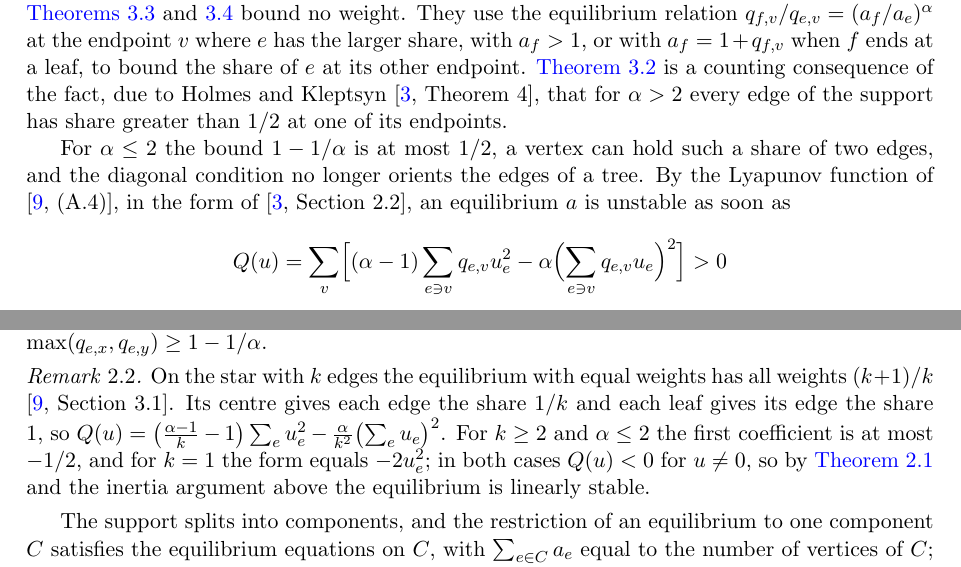
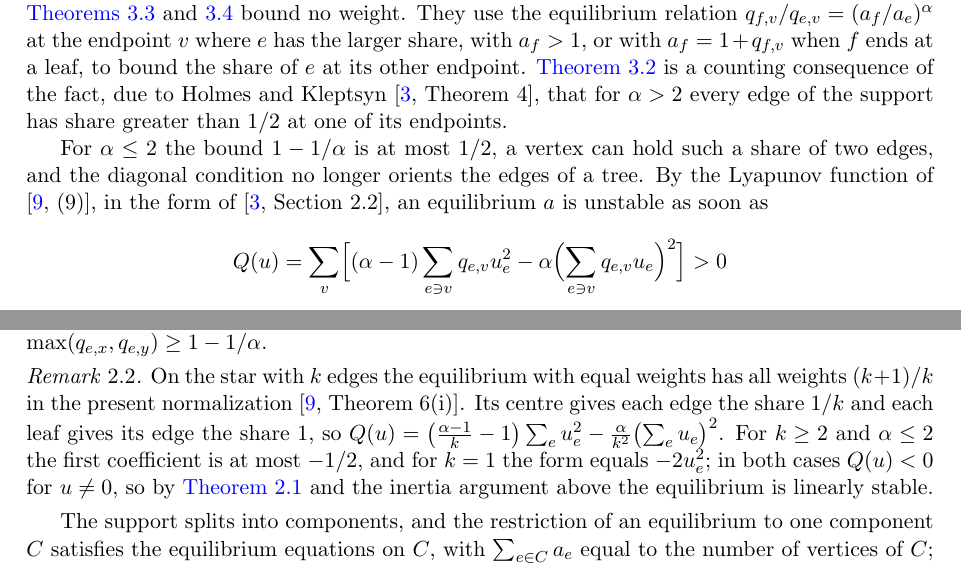
Before and after one commit to yspennstate/warm-whisker-threshold, a LaTeX paper (main.tex): two parts of pages 3 and 5 of 11, joined at a grey line, cut so that both start at the same text. Compiled offline with pdfLaTeX.

Commit message:
Cite equation numbers of the published version of vdHHKR
Co-Authored-By: Claude Opus 5.5 <noreply@anthropic.com>

```diff
--- a/main.tex
+++ b/main.tex
@@ -148,7 +148,7 @@ counting consequence of the fact, due to Holmes and Kleptsyn \cite[Theorem~4]{HK
 the support has share greater than $1/2$ at one of its endpoints.
 
 For $\alpha\le 2$ the bound $1-1/\alpha$ is at most $1/2$, a vertex can hold such a share of two edges, and the
-diagonal condition no longer orients the edges of a tree. By the Lyapunov function of \cite[(A.4)]{vdHHKR}, in the
+diagonal condition no longer orients the edges of a tree. By the Lyapunov function of \cite[(9)]{vdHHKR}, in the
 form of \cite[Section~2.2]{HK}, an equilibrium $a$ is unstable as soon as
 \[
   Q(u)=\sum_v\Bigl[(\alpha-1)\sum_{e\ni v}q_{e,v}u_e^2-\alpha\Bigl(\sum_{e\ni v}q_{e,v}u_e\Bigr)^2\Bigr]>0
@@ -224,7 +224,7 @@ the diagonal condition of Holmes and Kleptsyn \cite[Proposition~1]{HK}; see also
 $\max(q_{e,x},q_{e,y})\ge 1-1/\alpha$.
 
 \begin{remark}\label{rem:star}
-On the star with $k$ edges the equilibrium with equal weights has all weights $(k+1)/k$ \cite[Section~3.1]{vdHHKR}.
+On the star with $k$ edges the equilibrium with equal weights has all weights $(k+1)/k$ in the present normalization \cite[Theorem~6(i)]{vdHHKR}.
 Its centre gives each edge the share $1/k$ and each leaf gives its edge the share $1$, so
 $Q(u)=\bigl(\frac{\alpha-1}{k}-1\bigr)\sum_e u_e^2-\frac{\alpha}{k^2}\bigl(\sum_e u_e\bigr)^2$. For $k\ge 2$ and
 $\alpha\le 2$ the first coefficient is at most $-1/2$, and for $k=1$ the form equals $-2u_e^2$; in both cases $Q(u)<0$
```
Also changed, not shown: main.pdf, main.tex (2 more changed lines).
